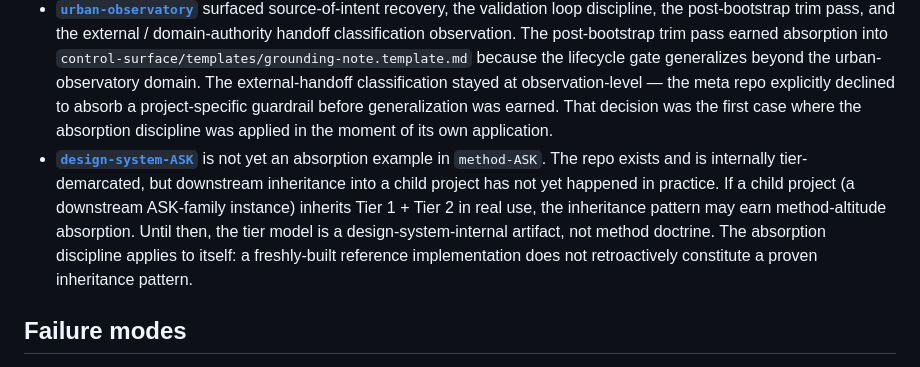
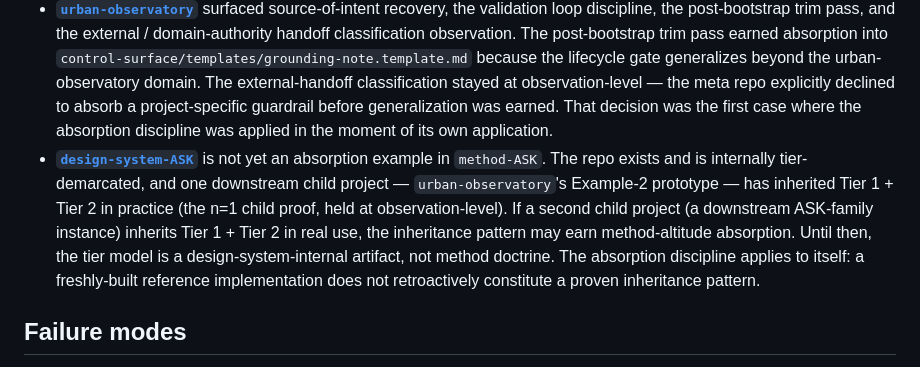
Before and after one commit to apexSolarKiss/method-ASK, a Markdown page: docs/absorption-discipline.md, the part around the change. Rendered like a GitHub page.

```diff
--- a/docs/absorption-discipline.md
+++ b/docs/absorption-discipline.md
@@ -125,7 +125,7 @@ Method altitude mentions only. Domain detail lives in the project repos and in t
 
 - **[`asset-pipeline-ASK`](https://github.com/apexSolarKiss/asset-pipeline-ASK)** surfaced the aging-rate principle, the source-of-truth split, and the voice / surface-boundary discipline. These were absorbed upstream into `control-surface` (workflow templates, `AGENTS.md` rules) and into `docs/method.md` (method-altitude articulation). The absorption was earned by repeated pressure across the project's own phases plus structural validation against a second pressure surface as it landed.
 - **[`urban-observatory`](https://github.com/apexSolarKiss/urban-observatory)** surfaced source-of-intent recovery, the validation loop discipline, the post-bootstrap trim pass, and the external / domain-authority handoff classification observation. The post-bootstrap trim pass earned absorption into `control-surface/templates/grounding-note.template.md` because the lifecycle gate generalizes beyond the urban-observatory domain. The external-handoff classification stayed at observation-level — the meta repo explicitly declined to absorb a project-specific guardrail before generalization was earned. That decision was the first case where the absorption discipline was applied in the moment of its own application.
-- **[`design-system-ASK`](https://github.com/apexSolarKiss/design-system-ASK)** is not yet an absorption example in `method-ASK`. The repo exists and is internally tier-demarcated, but downstream inheritance into a child project has not yet happened in practice. If a child project (a downstream ASK-family instance) inherits Tier 1 + Tier 2 in real use, the inheritance pattern may earn method-altitude absorption. Until then, the tier model is a design-system-internal artifact, not method doctrine. The absorption discipline applies to itself: a freshly-built reference implementation does not retroactively constitute a proven inheritance pattern.
+- **[`design-system-ASK`](https://github.com/apexSolarKiss/design-system-ASK)** is not yet an absorption example in `method-ASK`. The repo exists and is internally tier-demarcated, and one downstream child project — `urban-observatory`'s Example-2 prototype — has inherited Tier 1 + Tier 2 in practice (the n=1 child proof, held at observation-level). If a second child project (a downstream ASK-family instance) inherits Tier 1 + Tier 2 in real use, the inheritance pattern may earn method-altitude absorption. Until then, the tier model is a design-system-internal artifact, not method doctrine. The absorption discipline applies to itself: a freshly-built reference implementation does not retroactively constitute a proven inheritance pattern.
 
 ## Failure modes
 
```
Also changed, not shown: docs/diagrams/README.md (+2 -1 lines), examples/urban-observatory.md (+1 -1 lines).
